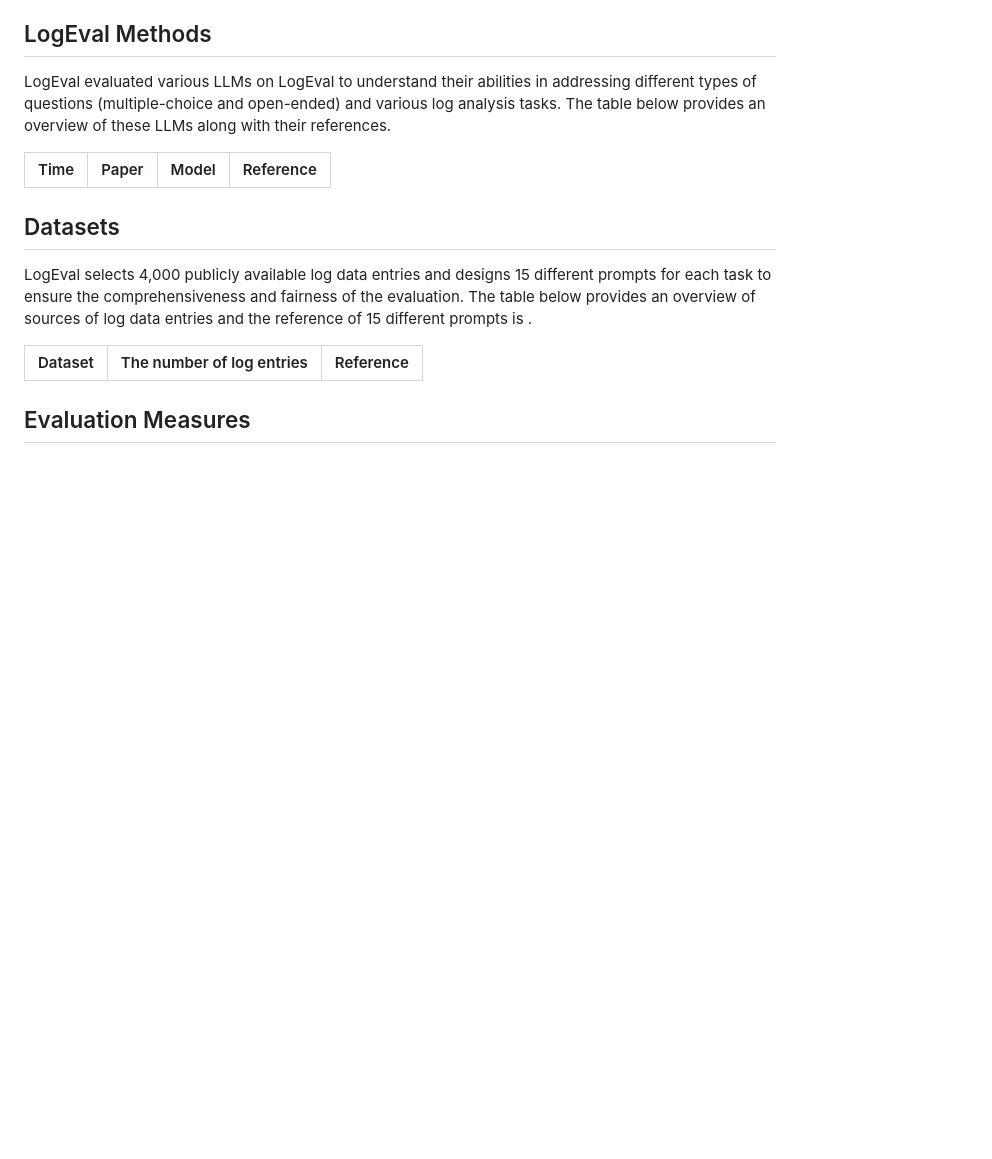
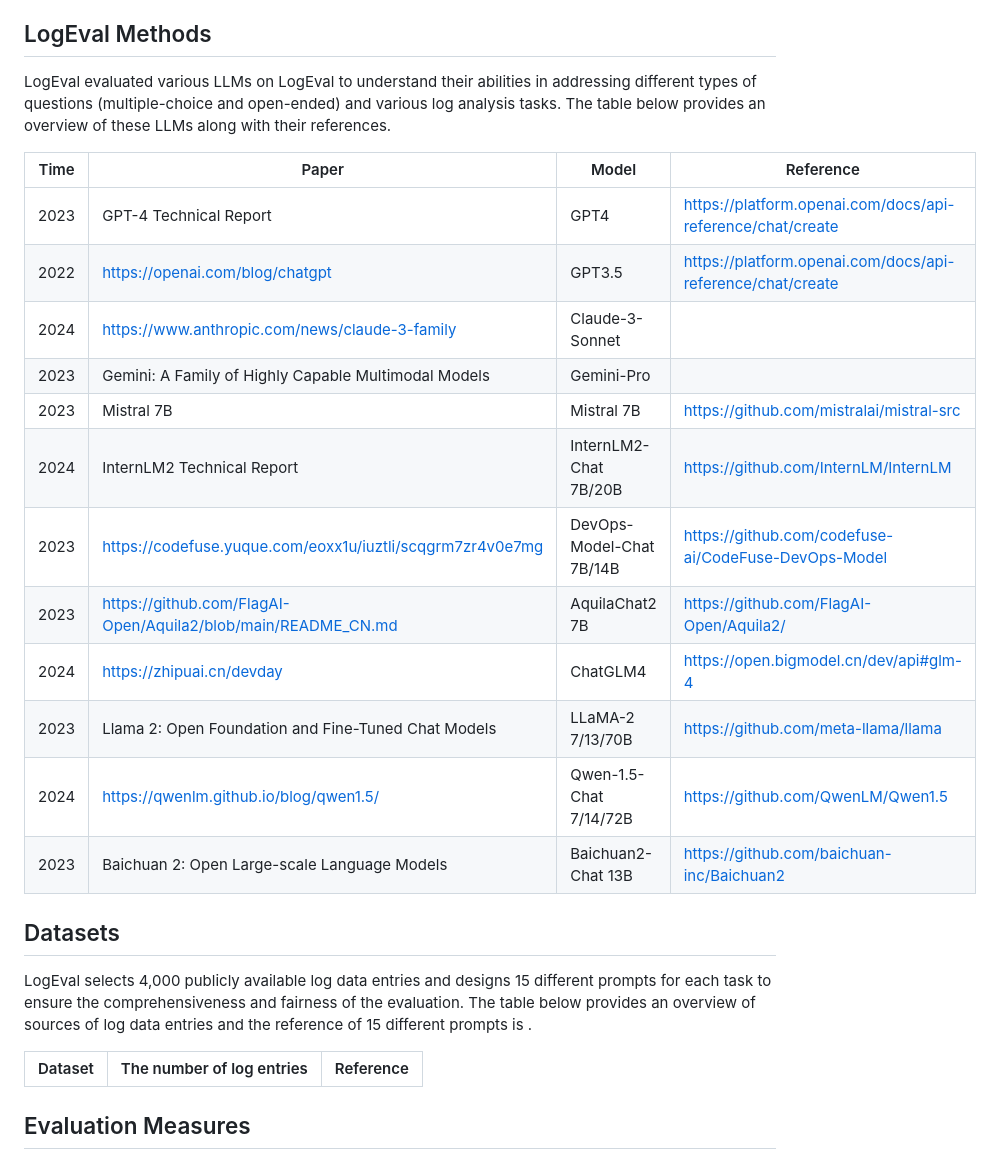
Before and after one commit to LinDuoming/LogEval, a Markdown page: README.md, the part around the change. GitHub-like rendering; blank space fills up the shorter version.

```diff
--- a/README.md
+++ b/README.md
@@ -23,7 +23,19 @@ LogEval is a benchmark suite for LLMs in log analysis tasks, to evaluate LLMs’
 LogEval evaluated various LLMs on LogEval to understand their abilities in addressing different types of questions (multiple-choice and open-ended) and various log analysis tasks. The table below provides an overview of these LLMs along with their references.
 
 | Time | Paper            | Model     | Reference                                                    |
-|------|------------------|-----------|--------------------------------------------------------------|
+| ---- | ----- | ------  | -----  |
+| 2023  | GPT-4 Technical Report | GPT4  |  https://platform.openai.com/docs/api-reference/chat/create |
+| 2022  | https://openai.com/blog/chatgpt | GPT3.5  |  https://platform.openai.com/docs/api-reference/chat/create |
+| 2024  | https://www.anthropic.com/news/claude-3-family | Claude-3-Sonnet |
+| 2023 | Gemini: A Family of Highly Capable Multimodal Models | Gemini-Pro |  |
+| 2023 | Mistral 7B | Mistral 7B | https://github.com/mistralai/mistral-src |
+| 2024 | InternLM2 Technical Report | InternLM2-Chat 7B/20B | https://github.com/InternLM/InternLM |
+| 2023 | https://codefuse.yuque.com/eoxx1u/iuztli/scqgrm7zr4v0e7mg | DevOps-Model-Chat 7B/14B | https://github.com/codefuse-ai/CodeFuse-DevOps-Model |
+| 2023 | https://github.com/FlagAI-Open/Aquila2/blob/main/README_CN.md | AquilaChat2 7B | https://github.com/FlagAI-Open/Aquila2/ |
+| 2024 | https://zhipuai.cn/devday | ChatGLM4 | https://open.bigmodel.cn/dev/api#glm-4 |
+| 2023 | Llama 2: Open Foundation and Fine-Tuned Chat Models | LLaMA-2 7/13/70B | https://github.com/meta-llama/llama |
+| 2024 | https://qwenlm.github.io/blog/qwen1.5/ | Qwen-1.5-Chat 7/14/72B | https://github.com/QwenLM/Qwen1.5 |
+| 2023 | Baichuan 2: Open Large-scale Language Models | Baichuan2-Chat 13B | https://github.com/baichuan-inc/Baichuan2 |
 
 ## Datasets
 
```
